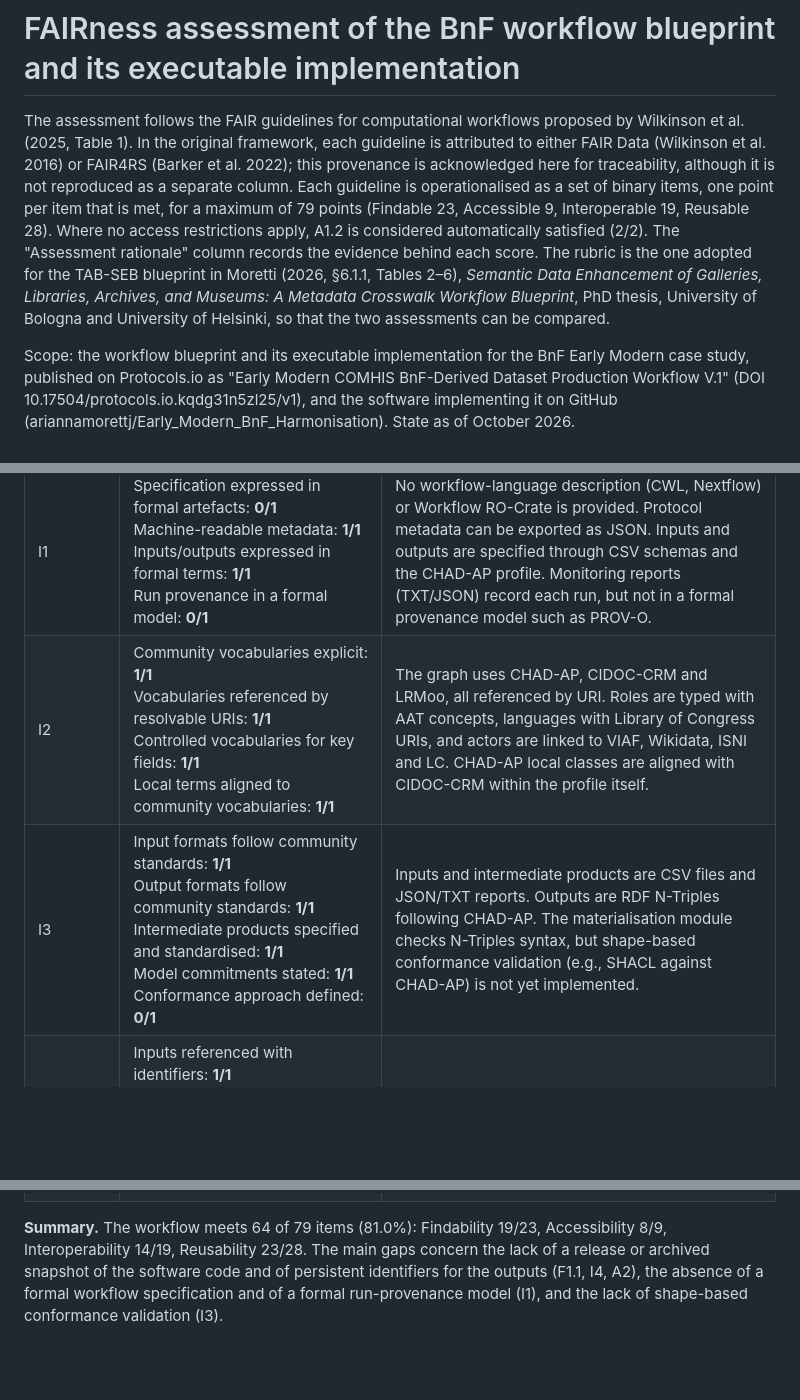
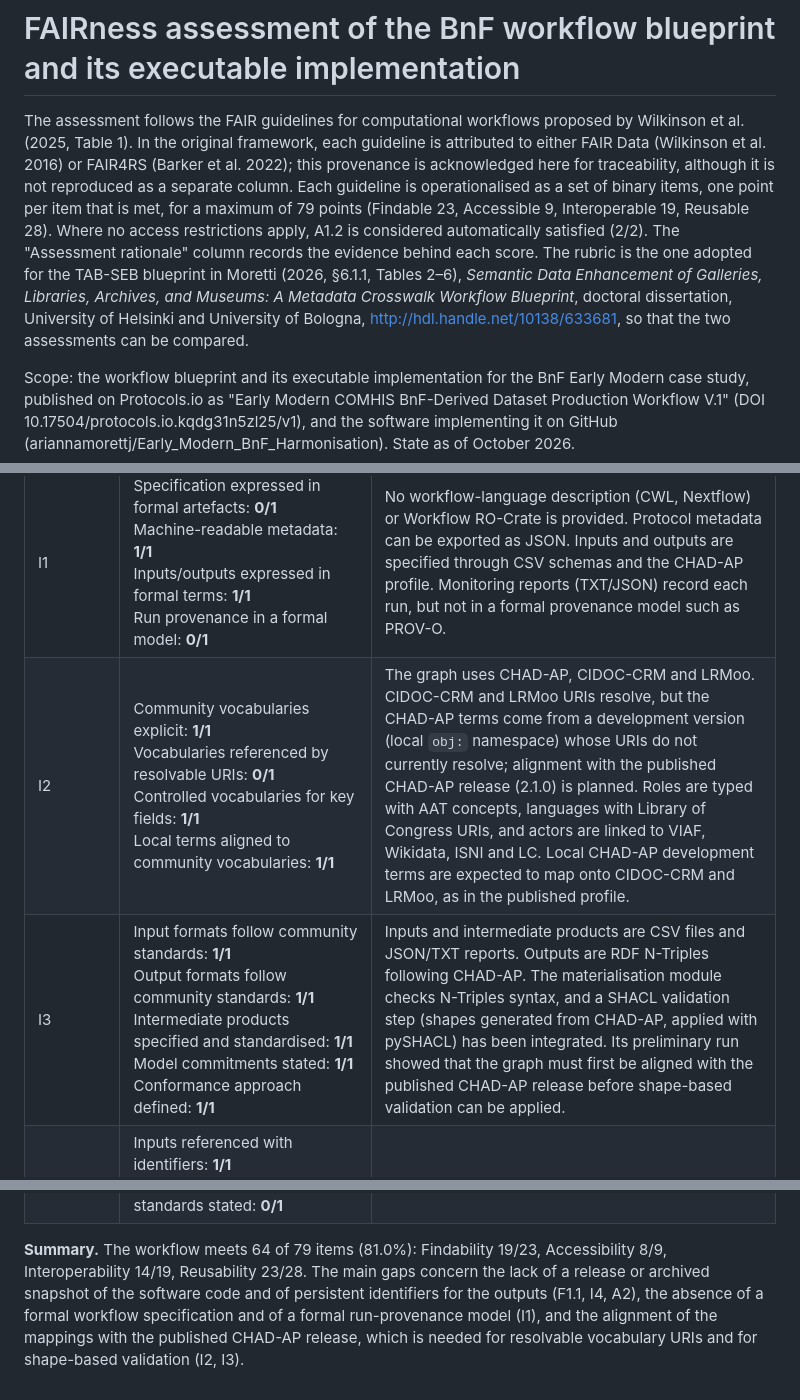
Before and after one commit to ariannamorettj/Early_Modern_BnF_Harmonisation, a Markdown page: docs/FAIR_assessment.md, 3 parts joined by grey strips. GitHub-like rendering; blank space fills up the shorter version.

Commit message:
Update FAIR assessment; remove duplicate folder

```diff
--- a/docs/FAIR_assessment.md
+++ b/docs/FAIR_assessment.md
@@ -1,6 +1,6 @@
 # FAIRness assessment of the BnF workflow blueprint and its executable implementation
 
-The assessment follows the FAIR guidelines for computational workflows proposed by Wilkinson et al. (2025, Table 1). In the original framework, each guideline is attributed to either FAIR Data (Wilkinson et al. 2016) or FAIR4RS (Barker et al. 2022); this provenance is acknowledged here for traceability, although it is not reproduced as a separate column. Each guideline is operationalised as a set of binary items, one point per item that is met, for a maximum of 79 points (Findable 23, Accessible 9, Interoperable 19, Reusable 28). Where no access restrictions apply, A1.2 is considered automatically satisfied (2/2). The "Assessment rationale" column records the evidence behind each score. The rubric is the one adopted for the TAB-SEB blueprint in Moretti (2026, §6.1.1, Tables 2–6), *Semantic Data Enhancement of Galleries, Libraries, Archives, and Museums: A Metadata Crosswalk Workflow Blueprint*, PhD thesis, University of Bologna and University of Helsinki, so that the two assessments can be compared.
+The assessment follows the FAIR guidelines for computational workflows proposed by Wilkinson et al. (2025, Table 1). In the original framework, each guideline is attributed to either FAIR Data (Wilkinson et al. 2016) or FAIR4RS (Barker et al. 2022); this provenance is acknowledged here for traceability, although it is not reproduced as a separate column. Each guideline is operationalised as a set of binary items, one point per item that is met, for a maximum of 79 points (Findable 23, Accessible 9, Interoperable 19, Reusable 28). Where no access restrictions apply, A1.2 is considered automatically satisfied (2/2). The "Assessment rationale" column records the evidence behind each score. The rubric is the one adopted for the TAB-SEB blueprint in Moretti (2026, §6.1.1, Tables 2–6), *Semantic Data Enhancement of Galleries, Libraries, Archives, and Museums: A Metadata Crosswalk Workflow Blueprint*, doctoral dissertation, University of Helsinki and University of Bologna, http://hdl.handle.net/10138/633681, so that the two assessments can be compared.
 
 Scope: the workflow blueprint and its executable implementation for the BnF Early Modern case study, published on Protocols.io as "Early Modern COMHIS BnF-Derived Dataset Production Workflow V.1" (DOI 10.17504/protocols.io.kqdg31n5zl25/v1), and the software implementing it on GitHub (ariannamorettj/Early_Modern_BnF_Harmonisation). State as of October 2026.
 
@@ -22,8 +22,8 @@ References:
 | A1.2 | Authentication standard and documented (if any): **1/1**<br>Metadata openly accessible: **1/1** | No access restrictions. Metadata are public. |
 | A2 | Metadata archived independently of runtime services: **1/1**<br>Long-term persistence strategy stated: **0/1**<br>Blueprint interpretable if executables become unavailable: **1/1** | The Protocols.io record is preserved through its DOI, and the blueprint is technology-agnostic. No archival deposit of the software or of the outputs (e.g., Zenodo) exists yet. |
 | I1 | Specification expressed in formal artefacts: **0/1**<br>Machine-readable metadata: **1/1**<br>Inputs/outputs expressed in formal terms: **1/1**<br>Run provenance in a formal model: **0/1** | No workflow-language description (CWL, Nextflow) or Workflow RO-Crate is provided. Protocol metadata can be exported as JSON. Inputs and outputs are specified through CSV schemas and the CHAD-AP profile. Monitoring reports (TXT/JSON) record each run, but not in a formal provenance model such as PROV-O. |
-| I2 | Community vocabularies explicit: **1/1**<br>Vocabularies referenced by resolvable URIs: **1/1**<br>Controlled vocabularies for key fields: **1/1**<br>Local terms aligned to community vocabularies: **1/1** | The graph uses CHAD-AP, CIDOC-CRM and LRMoo, all referenced by URI. Roles are typed with AAT concepts, languages with Library of Congress URIs, and actors are linked to VIAF, Wikidata, ISNI and LC. CHAD-AP local classes are aligned with CIDOC-CRM within the profile itself. |
-| I3 | Input formats follow community standards: **1/1**<br>Output formats follow community standards: **1/1**<br>Intermediate products specified and standardised: **1/1**<br>Model commitments stated: **1/1**<br>Conformance approach defined: **0/1** | Inputs and intermediate products are CSV files and JSON/TXT reports. Outputs are RDF N-Triples following CHAD-AP. The materialisation module checks N-Triples syntax, but shape-based conformance validation (e.g., SHACL against CHAD-AP) is not yet implemented. |
+| I2 | Community vocabularies explicit: **1/1**<br>Vocabularies referenced by resolvable URIs: **0/1**<br>Controlled vocabularies for key fields: **1/1**<br>Local terms aligned to community vocabularies: **1/1** | The graph uses CHAD-AP, CIDOC-CRM and LRMoo. CIDOC-CRM and LRMoo URIs resolve, but the CHAD-AP terms come from a development version (local `obj:` namespace) whose URIs do not currently resolve; alignment with the published CHAD-AP release (2.1.0) is planned. Roles are typed with AAT concepts, languages with Library of Congress URIs, and actors are linked to VIAF, Wikidata, ISNI and LC. Local CHAD-AP development terms are expected to map onto CIDOC-CRM and LRMoo, as in the published profile. |
+| I3 | Input formats follow community standards: **1/1**<br>Output formats follow community standards: **1/1**<br>Intermediate products specified and standardised: **1/1**<br>Model commitments stated: **1/1**<br>Conformance approach defined: **1/1** | Inputs and intermediate products are CSV files and JSON/TXT reports. Outputs are RDF N-Triples following CHAD-AP. The materialisation module checks N-Triples syntax, and a SHACL validation step (shapes generated from CHAD-AP, applied with pySHACL) has been integrated. Its preliminary run showed that the graph must first be aligned with the published CHAD-AP release before shape-based validation can be applied. |
 | I4 | Inputs referenced with identifiers: **1/1**<br>Outputs referenced with identifiers: **0/1**<br>Tools referenced with identifiers: **1/1**<br>Dependencies qualified: **1/1**<br>Components linked with typed relations: **0/1**<br>Related workflows/standards referenced, relationship stated: **1/1** | The BnF SPARQL endpoint and authority sources are referenced by URL/URI. Outputs have no persistent identifiers yet. Tools and their exact versions are pinned in poetry.lock, renv.lock and portal.lock.json. The executable workflow is declared as an implementation of the blueprint. No typed map connects blueprint, implementation and artefacts. |
 | R1 | Scope **1/1** · Intended users **1/1** · Assumptions **1/1** · Extension points **1/1** · Required skills **1/1** · Expected inputs **1/1** · Expected outputs **1/1** · Limitations **1/1** | Scope, team roles and expected skills are stated. Human decision points act as extension points. Inputs and outputs are specified per stage. Limitations are discussed in the article and the documentation. |
 | R1.1 | Licence explicitly stated: **1/1**<br>Licence unambiguous for the blueprint: **1/1** | Public Protocols.io content is released under CC BY 4.0. |
@@ -32,4 +32,4 @@ References:
 | R2 | Related workflows/tools referenced: **1/1**<br>Nature of relationship qualified: **1/1**<br>Reuse boundaries stated: **0/1** | The executable workflow is declared as the first implementation of the blueprint. What is reused versus redesigned when moving to new datasets is not yet stated explicitly. |
 | R3 | Relevant standards identified: **1/1**<br>Mapping to standards explicit: **1/1**<br>Conformance checking exists (even partial): **1/1**<br>Evidence of compliance provided: **1/1**<br>Maintenance plan for standards stated: **0/1** | CHAD-AP and RDF conventions are identified, and the YARRRML mappings make the alignment explicit. Conformance checking is partial: field-level evaluators, syntactic RDF validation and automated test suites (pytest, testthat), whose reports are in the repository. No maintenance policy for standards evolution is stated. |
 
-**Summary.** The workflow meets 64 of 79 items (81.0%): Findability 19/23, Accessibility 8/9, Interoperability 14/19, Reusability 23/28. The main gaps concern the lack of a release or archived snapshot of the software code and of persistent identifiers for the outputs (F1.1, I4, A2), the absence of a formal workflow specification and of a formal run-provenance model (I1), and the lack of shape-based conformance validation (I3).
+**Summary.** The workflow meets 64 of 79 items (81.0%): Findability 19/23, Accessibility 8/9, Interoperability 14/19, Reusability 23/28. The main gaps concern the lack of a release or archived snapshot of the software code and of persistent identifiers for the outputs (F1.1, I4, A2), the absence of a formal workflow specification and of a formal run-provenance model (I1), and the alignment of the mappings with the published CHAD-AP release, which is needed for resolvable vocabulary URIs and for shape-based validation (I2, I3).
```
Also changed, not shown: Claude outputs/FAIR_assessment.md (deleted, +0 -35 lines).
